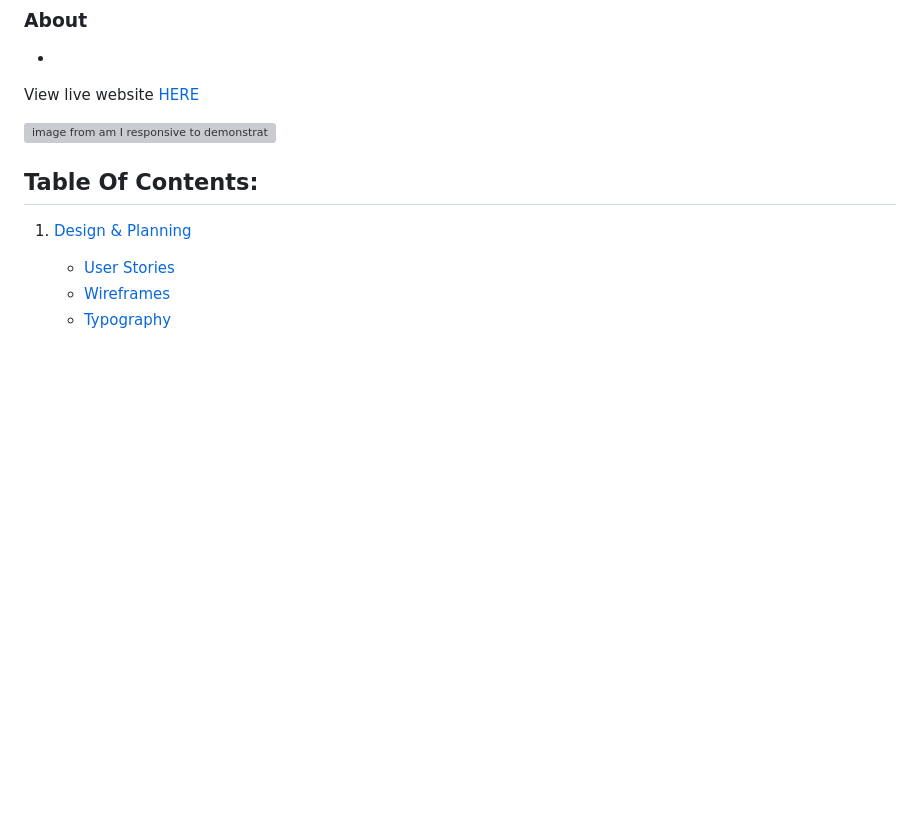
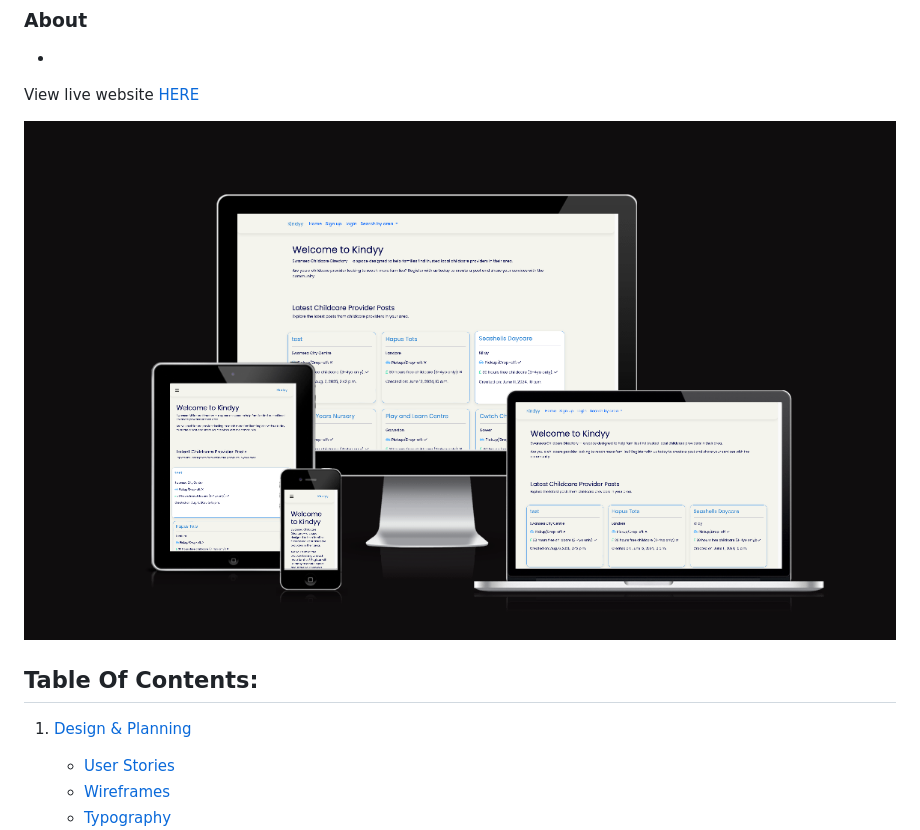
Before and after one commit to Anastasiya-m4c/kindyy, a Markdown page: README.md, the part around the change. Drawn GitHub-style; pictures changed too: static/images/readme/am_i_responsive.png (added); blank space fills up the shorter version; grey boxes are pictures that could not be loaded.

Commit message:
remove iframe override and add live link and am i responsive to readme

```diff
--- a/README.md
+++ b/README.md
@@ -9,7 +9,7 @@ Welcome Anastasiya McAvoy,
 
 View live website [HERE](https://kindyy-3dd7c64206c7.herokuapp.com)
 
-![image from am I responsive to demonstrate responsiveness on the site in all screen sizes]()
+![image from am I responsive to demonstrate responsiveness on the site in all screen sizes](static/images/readme/am_i_responsive.png)
 
 ## Table Of Contents:
 
```
Also changed, not shown: 1 other file.
